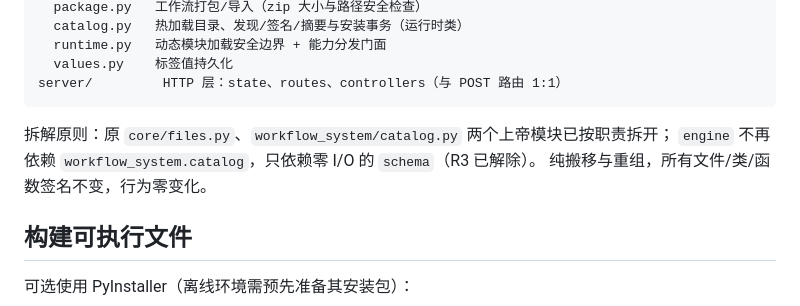
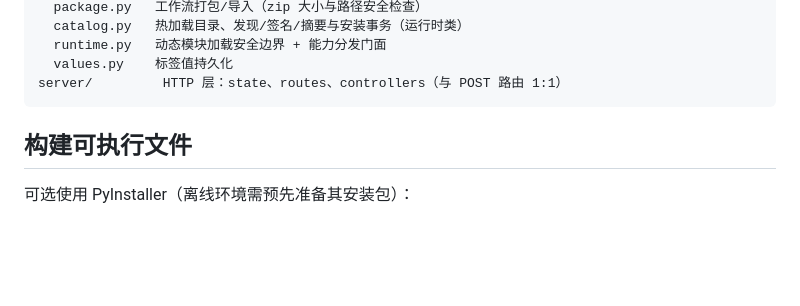
Before and after one commit to coldmentallighter/namer, a Markdown page: README.md, the part around the change. GitHub-like rendering; blank space fills up the shorter version.

Commit message:
docs: drop decomposition principle note from README

````diff
--- a/README.md
+++ b/README.md
@@ -65,9 +65,6 @@ workflow_system/
 server/         HTTP 层：state、routes、controllers（与 POST 路由 1:1）
 ```
 
-拆解原则：原 `core/files.py`、`workflow_system/catalog.py` 两个上帝模块已按职责拆开；
-`engine` 不再依赖 `workflow_system.catalog`，只依赖零 I/O 的 `schema`（R3 已解除）。
-纯搬移与重组，所有文件/类/函数签名不变，行为零变化。
 
 ## 构建可执行文件
 
````
